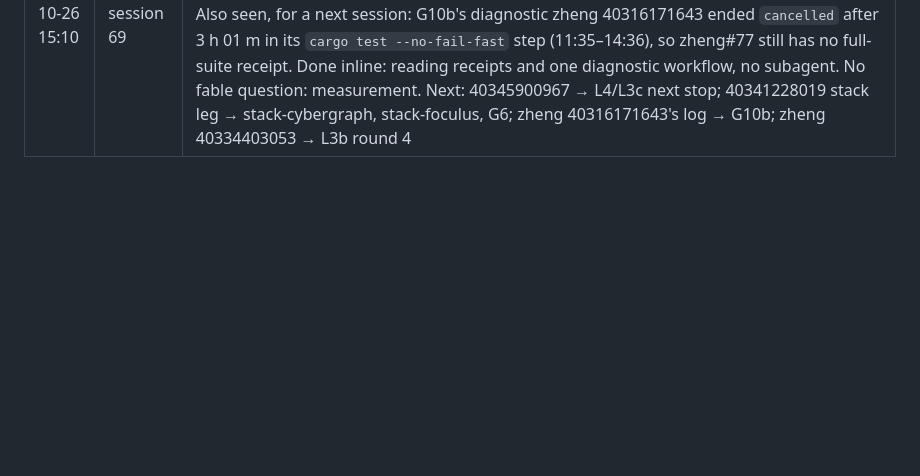
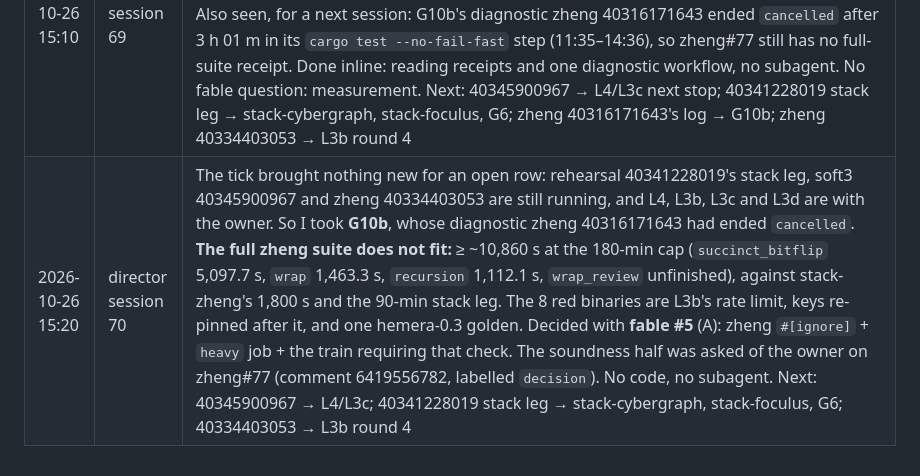
Before and after one commit to cyberia-to/soft3, a Markdown page: release/director/plan.md, the part around one of its changes. Drawn GitHub-style; blank space fills up the shorter version.

```diff
--- a/release/director/plan.md
+++ b/release/director/plan.md
@@ -205,3 +205,4 @@ reading the order: G2 makes "green" checkable for every sibling PR; L1 → L2
 | 2026-10-26 14:15 | director session 66 | The tick brought rehearsal **40325821696**, G4a's receipt, so I took **G4a**. **stack-radio green** at radio#49's head `2a0ee79` (tokio 1.51.5): 787.0 s, 657 passed, 0 failed, both entity-manager proptests `ok`; `source-inputs-unchanged` green. #49's own CI reds are #47's, finding for finding (deny 57/57, clippy 2/2, wasm 1/1, codespell 153/153, fmt 298/298), and its test matrix is queued as on #47. Reviewed (`Cargo.lock` only) and **merged into radio `release/phase1` as `7452833`**. G4a done. No subagent (receipt reading, review and one merge), no fable question. Still running: zheng 40316171643 (zheng#77, G10b), bbg CI 40333694101 (bbg#53, L4), zheng 40334403053 (L3b round 4). L4, L3b, L3c and L3d are with the owner until 10-29 12:00 UTC. |
 | 2026-10-26 14:45 | director session 68 | Session 67 (14:13) read bbg CI 40333694101 green on bbg#53, then died with its two sonnet ports unpushed (`NEXT` never printed). I picked them up: **L4's accept branch complete as drafts**. foculus#86 `9e34693` (manifest-only conflict, reviewed) and cybergraph#23 `91e1fd5` (37 test hunks, sonnet; my review found the zheng 0.4 `legacy` gate the merge would not compile without; fixed as a test-only dev-dependency). Rehearsal **40341228019** dispatched with the whole storage chain overridden. Nothing merged: the chain is the owner's (D10). 1 subagent (sonnet), no fable. |
 | 2026-10-26 15:10 | director session 69 | The tick brought the platform legs of rehearsal **40341228019** (L4's accept-branch receipt; its stack leg is still running), so I took **L4**. **The storage ports clear `local-storage`.** package-resolution now stops at mudra → `cyber-hemera ^0.3` (L3c), so soft3's compile waits on two owner decisions and nothing of mine. Diagnostic **soft3 40345900967** dispatched to measure past mudra (the same overrides + `mudra=pull/30/head`, the soft3-tests command). Also seen, for a next session: G10b's diagnostic zheng 40316171643 ended `cancelled` after 3 h 01 m in its `cargo test --no-fail-fast` step (11:35–14:36), so zheng#77 still has no full-suite receipt. Done inline: reading receipts and one diagnostic workflow, no subagent. No fable question: measurement. Next: 40345900967 → L4/L3c next stop; 40341228019 stack leg → stack-cybergraph, stack-foculus, G6; zheng 40316171643's log → G10b; zheng 40334403053 → L3b round 4 |
+| 2026-10-26 15:20 | director session 70 | The tick brought nothing new for an open row: rehearsal 40341228019's stack leg, soft3 40345900967 and zheng 40334403053 are still running, and L4, L3b, L3c and L3d are with the owner. So I took **G10b**, whose diagnostic zheng 40316171643 had ended `cancelled`. **The full zheng suite does not fit:** ≥ ~10,860 s at the 180-min cap (`succinct_bitflip` 5,097.7 s, `wrap` 1,463.3 s, `recursion` 1,112.1 s, `wrap_review` unfinished), against stack-zheng's 1,800 s and the 90-min stack leg. The 8 red binaries are L3b's rate limit, keys re-pinned after it, and one hemera-0.3 golden. Decided with **fable #5** (A): zheng `#[ignore]` + `heavy` job + the train requiring that check. The soundness half was asked of the owner on zheng#77 (comment 6419556782, labelled `decision`). No code, no subagent. Next: 40345900967 → L4/L3c; 40341228019 stack leg → stack-cybergraph, stack-foculus, G6; 40334403053 → L3b round 4 |
```
Also changed, not shown: other parts of release/director/plan.md (+2 -2 lines), audit/release-2026-10-26/director.md (+2 -1 lines).
